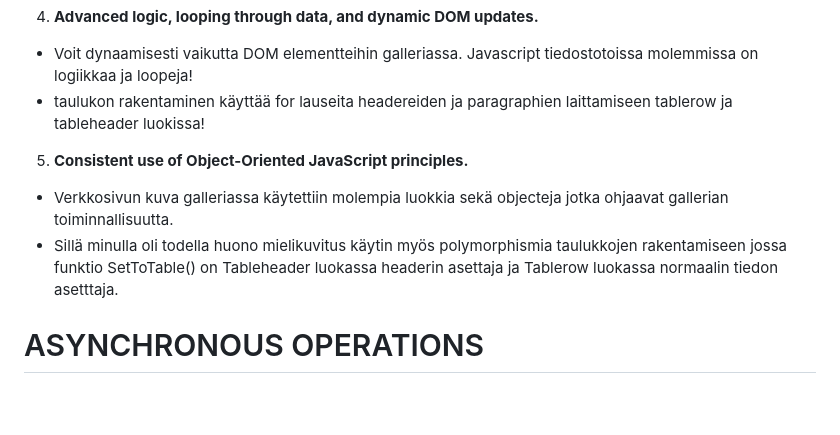
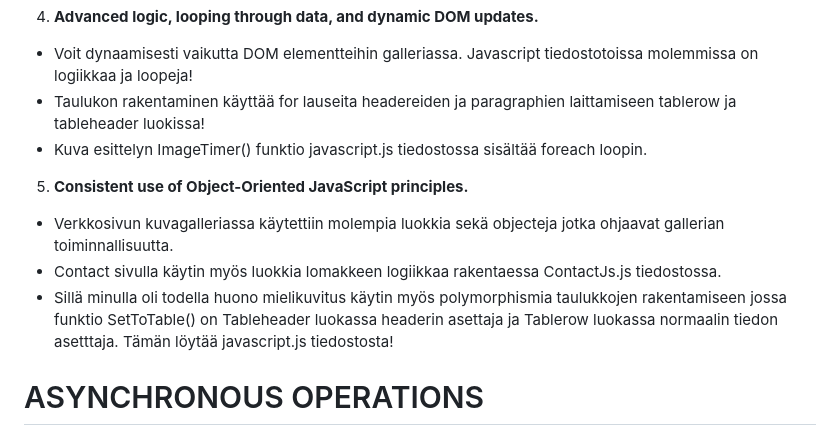
Before and after one commit to MiroHann/MiroHann.github.io, a Markdown page: README.md, the part around one of its changes. GitHub-like rendering; blank space fills up the shorter version.

```diff
--- a/README.md
+++ b/README.md
@@ -56,10 +57,12 @@ Hei, rakentamani prototyyppi portfolion on tarkoitus olla harjoitusta tulevaisuu
   - Funtioita taas on vähän joka paikassa.
   4. **Advanced logic, looping through data, and dynamic DOM updates.**
   - Voit dynaamisesti vaikutta DOM elementteihin galleriassa. Javascript tiedostotoissa molemmissa on logiikkaa ja loopeja!
-  - taulukon rakentaminen käyttää for lauseita headereiden ja paragraphien laittamiseen tablerow ja tableheader luokissa!
+  - Taulukon rakentaminen käyttää for lauseita headereiden ja paragraphien laittamiseen tablerow ja tableheader luokissa!
+  - Kuva esittelyn ImageTimer() funktio javascript.js tiedostossa sisältää foreach loopin.
   5. **Consistent use of Object-Oriented JavaScript principles.**
-  - Verkkosivun kuva galleriassa käytettiin molempia luokkia sekä objecteja jotka ohjaavat gallerian toiminnallisuutta.
-  - Sillä minulla oli todella huono mielikuvitus käytin myös polymorphismia taulukkojen rakentamiseen jossa funktio SetToTable() on Tableheader luokassa headerin asettaja ja Tablerow luokassa normaalin tiedon asetttaja.
+  - Verkkosivun kuvagalleriassa käytettiin molempia luokkia sekä objecteja jotka ohjaavat gallerian toiminnallisuutta.
+  - Contact sivulla käytin myös luokkia lomakkeen logiikkaa rakentaessa ContactJs.js tiedostossa.
+  - Sillä minulla oli todella huono mielikuvitus käytin myös polymorphismia taulukkojen rakentamiseen jossa funktio SetToTable() on Tableheader luokassa headerin asettaja ja Tablerow luokassa normaalin tiedon asetttaja. Tämän löytää javascript.js tiedostosta!
 
   #  <span style="color:red;">ASYNCHRONOUS OPERATIONS</span>
   1. **Use of timers**
```
Also changed, not shown: other parts of README.md (+1 -0 lines).
